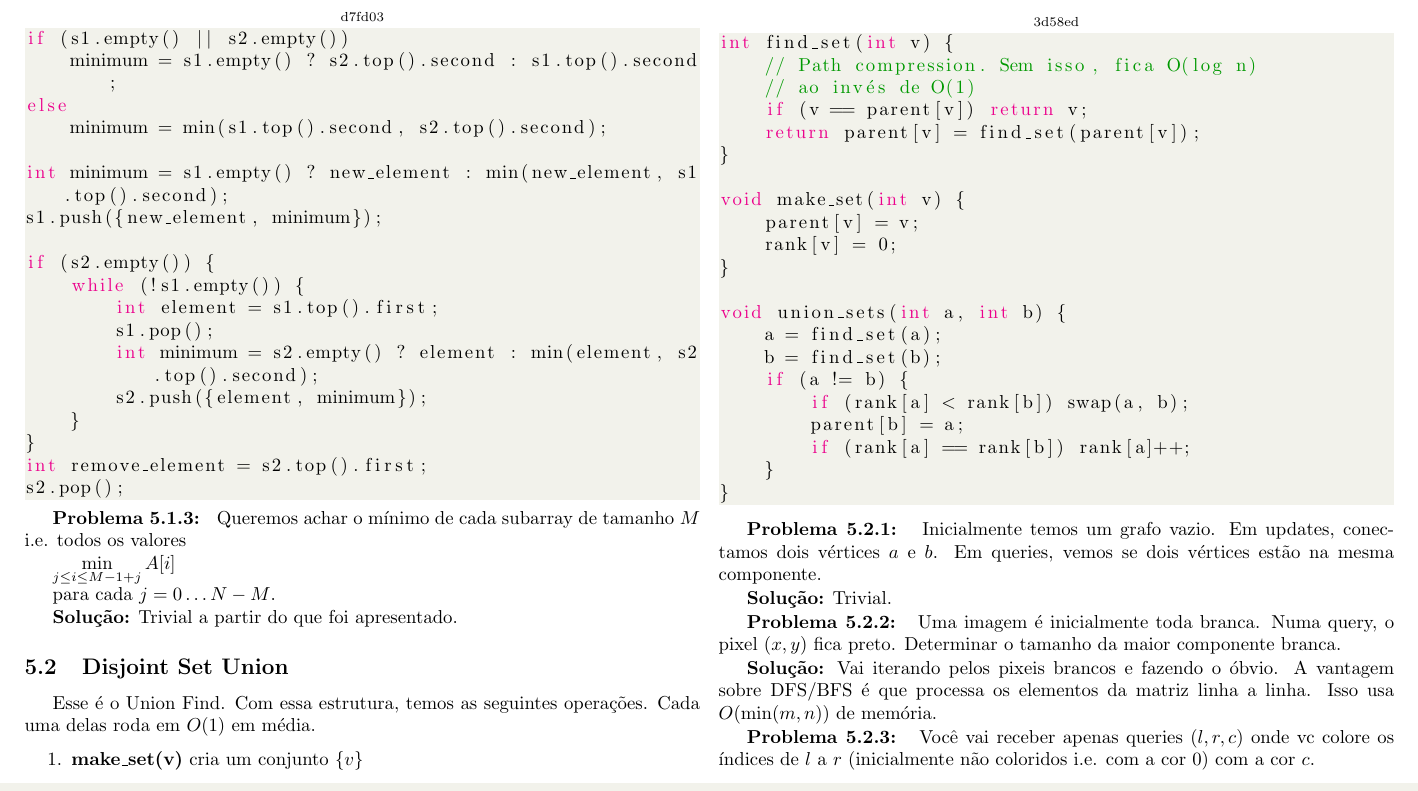
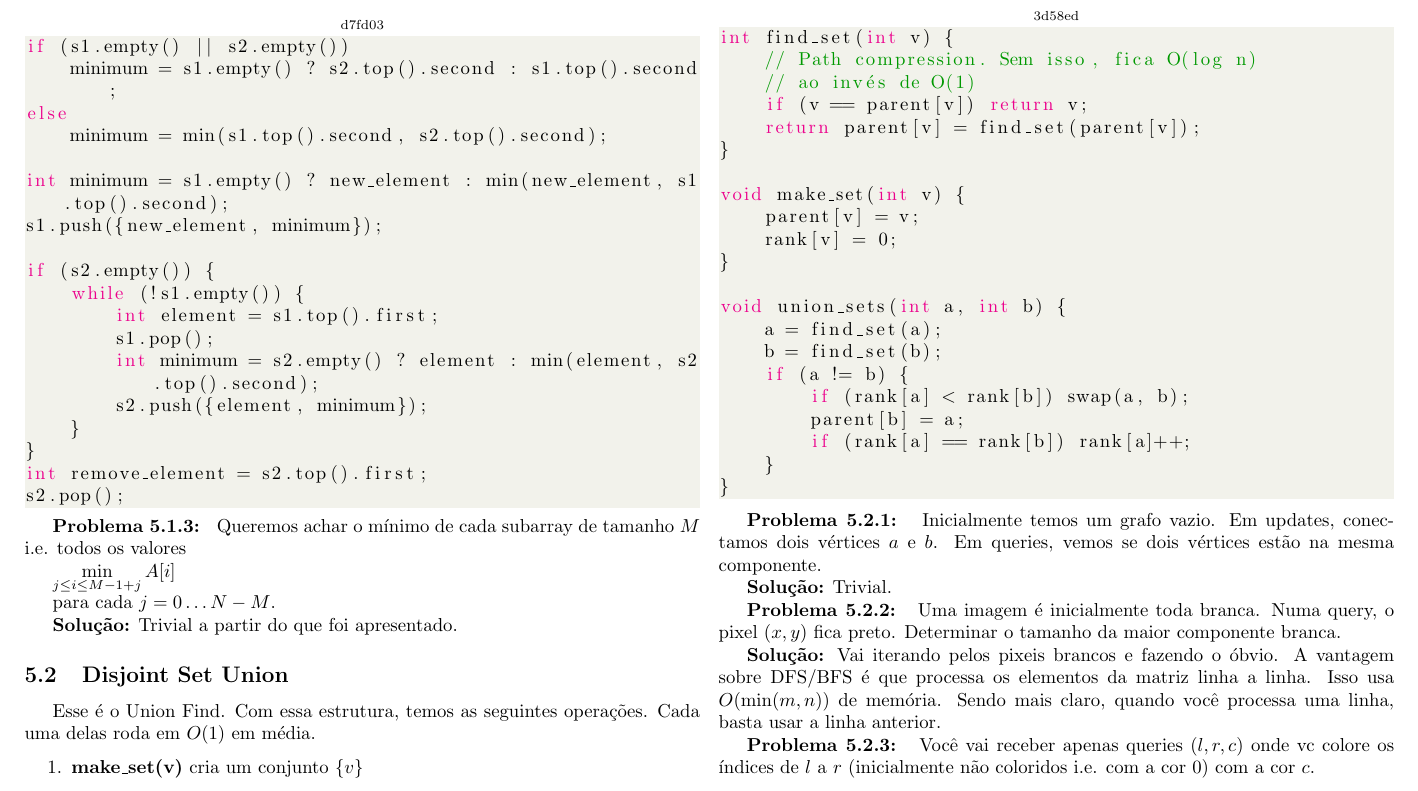
Before and after one commit to Dijkstravou/macacario, a LaTeX document (src/macacario.tex, which reads src/estrut_dados/dsu.tex): part of page 17 of 80, cut so that both start at the same text. The pictures show the PDF file macacario.pdf that the author committed with the source.

Commit message:
Add clarification for white pixel dsu problem

```diff
--- a/src/estrut_dados/dsu.tex
+++ b/src/estrut_dados/dsu.tex
@@ -22,7 +22,8 @@ $a$ e $b$. Em queries, vemos se dois vértices estão na mesma componente.
 Determinar o tamanho da maior componente branca.
 
 \textbf{Solução:} Vai iterando pelos pixeis brancos e fazendo o óbvio. A vantagem sobre DFS/BFS é que
-processa os elementos da matriz linha a linha. Isso usa $O(\min(m, n))$ de memória.
+processa os elementos da matriz linha a linha. Isso usa $O(\min(m, n))$ de memória. Sendo mais claro,
+quando você processa uma linha, basta usar a linha anterior.
 
 \prob{3}{dsu-color-array-segments} Você vai receber apenas queries $(l, r, c)$ onde vc colore os índices
 de $l$ a $r$ (inicialmente não coloridos i.e. com a cor $0$) com a cor $c$.
```
Also changed, not shown: macacario.pdf.
